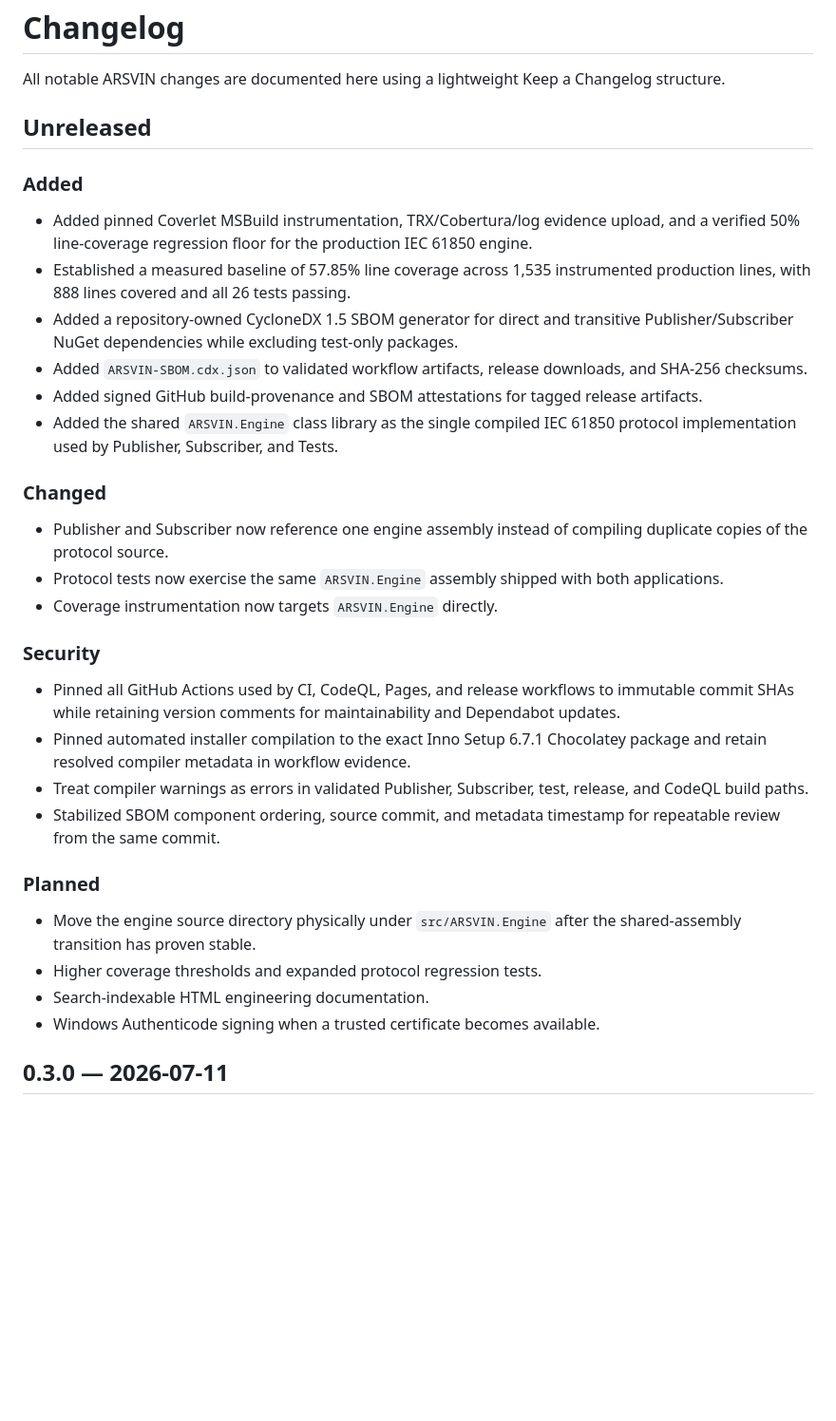
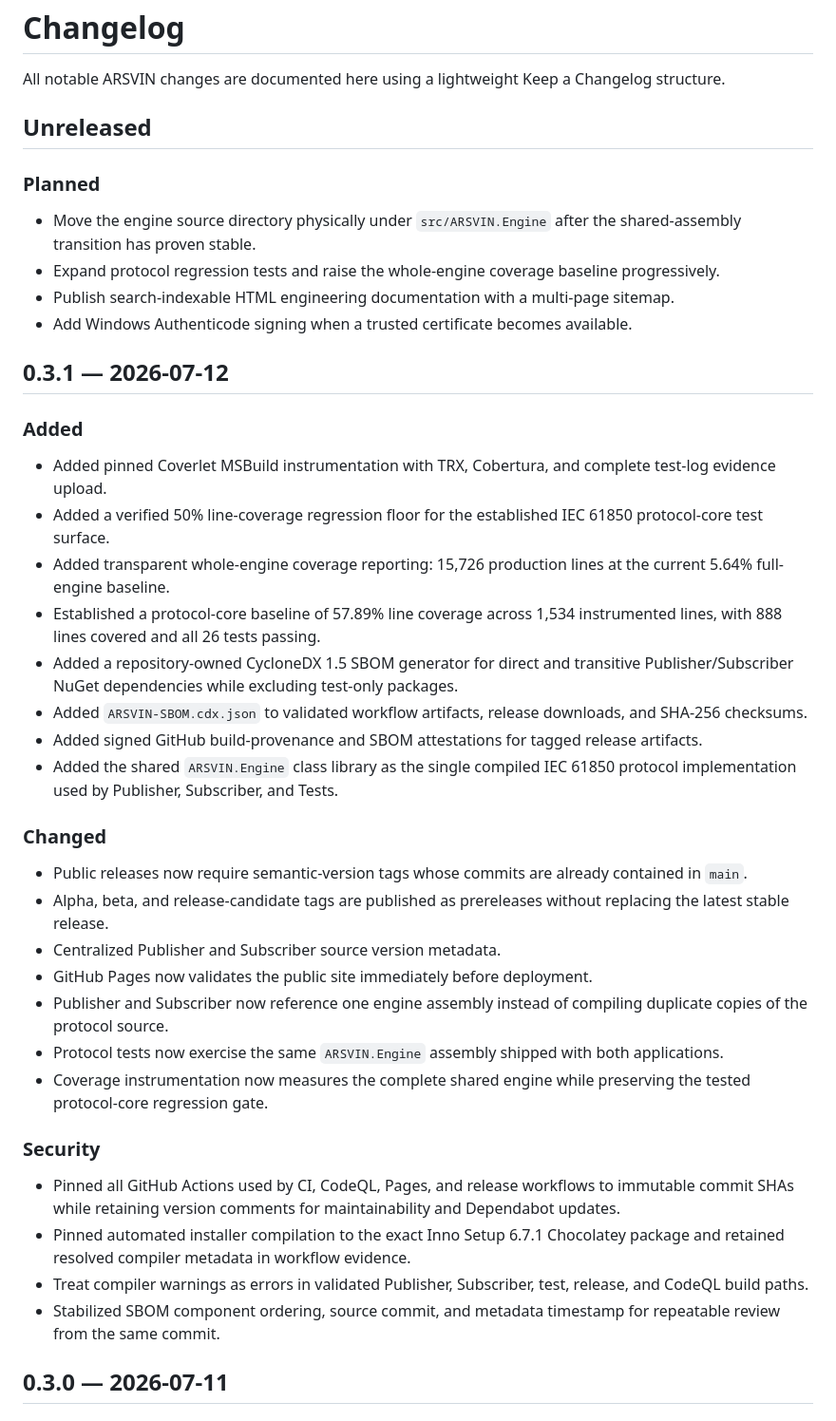
Before and after one commit to masarray/arsvin, a Markdown page: CHANGELOG.md, the part around the change. Shown at 95% size. GitHub-like rendering; blank space fills up the shorter version.

Commit message:
Close changelog for v0.3.1

```diff
--- a/CHANGELOG.md
+++ b/CHANGELOG.md
@@ -4,10 +4,21 @@ All notable ARSVIN changes are documented here using a lightweight Keep a Change
 
 ## Unreleased
 
+### Planned
+
+- Move the engine source directory physically under `src/ARSVIN.Engine` after the shared-assembly transition has proven stable.
+- Expand protocol regression tests and raise the whole-engine coverage baseline progressively.
+- Publish search-indexable HTML engineering documentation with a multi-page sitemap.
+- Add Windows Authenticode signing when a trusted certificate becomes available.
+
+## 0.3.1 — 2026-07-12
+
 ### Added
 
-- Added pinned Coverlet MSBuild instrumentation, TRX/Cobertura/log evidence upload, and a verified 50% line-coverage regression floor for the production IEC 61850 engine.
-- Established a measured baseline of 57.85% line coverage across 1,535 instrumented production lines, with 888 lines covered and all 26 tests passing.
+- Added pinned Coverlet MSBuild instrumentation with TRX, Cobertura, and complete test-log evidence upload.
+- Added a verified 50% line-coverage regression floor for the established IEC 61850 protocol-core test surface.
+- Added transparent whole-engine coverage reporting: 15,726 production lines at the current 5.64% full-engine baseline.
+- Established a protocol-core baseline of 57.89% line coverage across 1,534 instrumented lines, with 888 lines covered and all 26 tests passing.
 - Added a repository-owned CycloneDX 1.5 SBOM generator for direct and transitive Publisher/Subscriber NuGet dependencies while excluding test-only packages.
 - Added `ARSVIN-SBOM.cdx.json` to validated workflow artifacts, release downloads, and SHA-256 checksums.
 - Added signed GitHub build-provenance and SBOM attestations for tagged release artifacts.
@@ -15,23 +26,20 @@ All notable ARSVIN changes are documented here using a lightweight Keep a Change
 
 ### Changed
 
+- Public releases now require semantic-version tags whose commits are already contained in `main`.
+- Alpha, beta, and release-candidate tags are published as prereleases without replacing the latest stable release.
+- Centralized Publisher and Subscriber source version metadata.
+- GitHub Pages now validates the public site immediately before deployment.
 - Publisher and Subscriber now reference one engine assembly instead of compiling duplicate copies of the protocol source.
 - Protocol tests now exercise the same `ARSVIN.Engine` assembly shipped with both applications.
-- Coverage instrumentation now targets `ARSVIN.Engine` directly.
+- Coverage instrumentation now measures the complete shared engine while preserving the tested protocol-core regression gate.
 
 ### Security
 
 - Pinned all GitHub Actions used by CI, CodeQL, Pages, and release workflows to immutable commit SHAs while retaining version comments for maintainability and Dependabot updates.
-- Pinned automated installer compilation to the exact Inno Setup 6.7.1 Chocolatey package and retain resolved compiler metadata in workflow evidence.
+- Pinned automated installer compilation to the exact Inno Setup 6.7.1 Chocolatey package and retained resolved compiler metadata in workflow evidence.
 - Treat compiler warnings as errors in validated Publisher, Subscriber, test, release, and CodeQL build paths.
 - Stabilized SBOM component ordering, source commit, and metadata timestamp for repeatable review from the same commit.
-
-### Planned
-
-- Move the engine source directory physically under `src/ARSVIN.Engine` after the shared-assembly transition has proven stable.
-- Higher coverage thresholds and expanded protocol regression tests.
-- Search-indexable HTML engineering documentation.
-- Windows Authenticode signing when a trusted certificate becomes available.
 
 ## 0.3.0 — 2026-07-11
 
```
